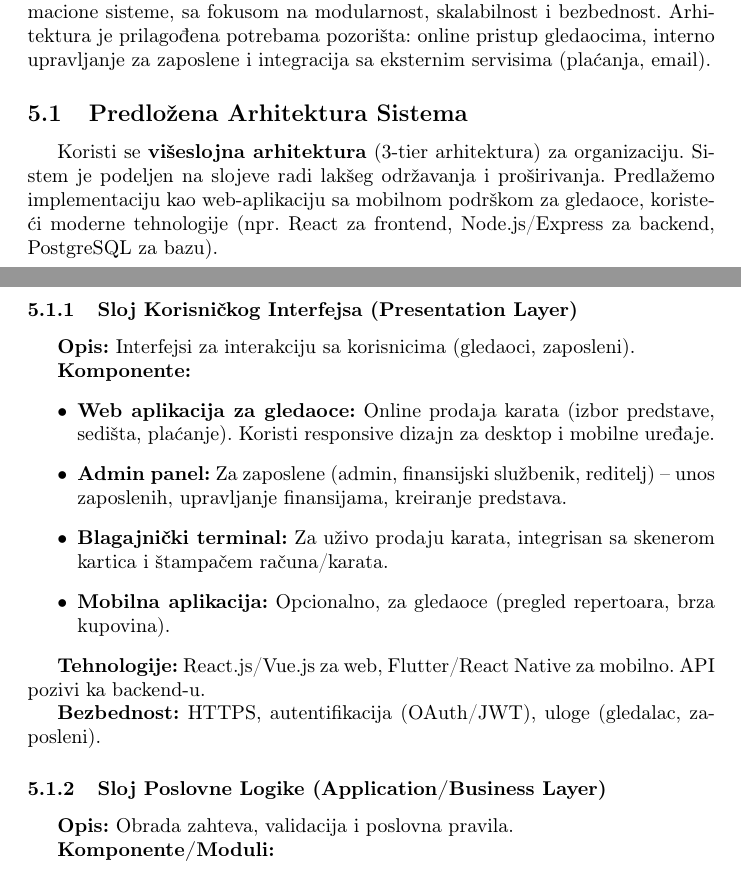
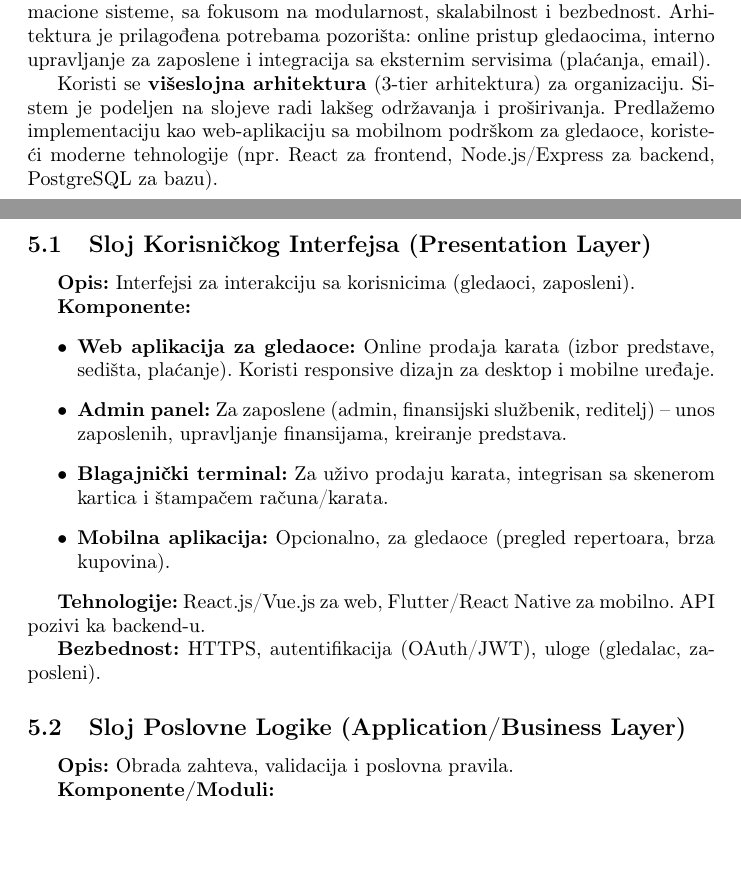
Before and after one commit to DavidT01/pozoristeIS, a LaTeX document (Informacioni sistem pozorišta.tex, which reads dokumentacija/arhitektura_sistema.tex): two parts of pages 44 and 45 of 52, joined at a grey line, cut so that both start at the same text. Compiled offline with pdfLaTeX.

Commit message:
sredjen sadrzaj glavnog pdfa

```diff
--- a/dokumentacija/arhitektura_sistema.tex
+++ b/dokumentacija/arhitektura_sistema.tex
@@ -2,11 +2,9 @@
 
 Arhitektura sistema je zasnovana na tipičnom višeslojnom pristupu za informacione sisteme, sa fokusom na modularnost, skalabilnost i bezbednost. Arhitektura je prilagođena potrebama pozorišta: online pristup gledaocima, interno upravljanje za zaposlene i integracija sa eksternim servisima (plaćanja, email).
 
-\subsection{Predložena Arhitektura Sistema}
-
 Koristi se \textbf{višeslojna arhitektura} (3-tier arhitektura) za organizaciju. Sistem je podeljen na slojeve radi lakšeg održavanja i proširivanja. Predlažemo implementaciju kao web-aplikaciju sa mobilnom podrškom za gledaoce, koristeći moderne tehnologije (npr. React za frontend, Node.js/Express za backend, PostgreSQL za bazu).
 
-\subsubsection{Sloj Korisničkog Interfejsa (Presentation Layer)}
+\subsection{Sloj Korisničkog Interfejsa (Presentation Layer)}
 \textbf{Opis:} Interfejsi za interakciju sa korisnicima (gledaoci, zaposleni).
 
 \textbf{Komponente:}
@@ -21,7 +19,7 @@ Koristi se \textbf{višeslojna arhitektura} (3-tier arhitektura) za organizaciju
 
 \textbf{Bezbednost:} HTTPS, autentifikacija (OAuth/JWT), uloge (gledalac, zaposleni).
 
-\subsubsection{Sloj Poslovne Logike (Application/Business Layer)}
+\subsection{Sloj Poslovne Logike (Application/Business Layer)}
 \textbf{Opis:} Obrada zahteva, validacija i poslovna pravila.
 
 \textbf{Komponente/Moduli:}
```
Also changed, not shown: Informacioni sistem pozorišta.pdf, dokumentacija/arhitektura_sistema.tex (2 more changed lines).
